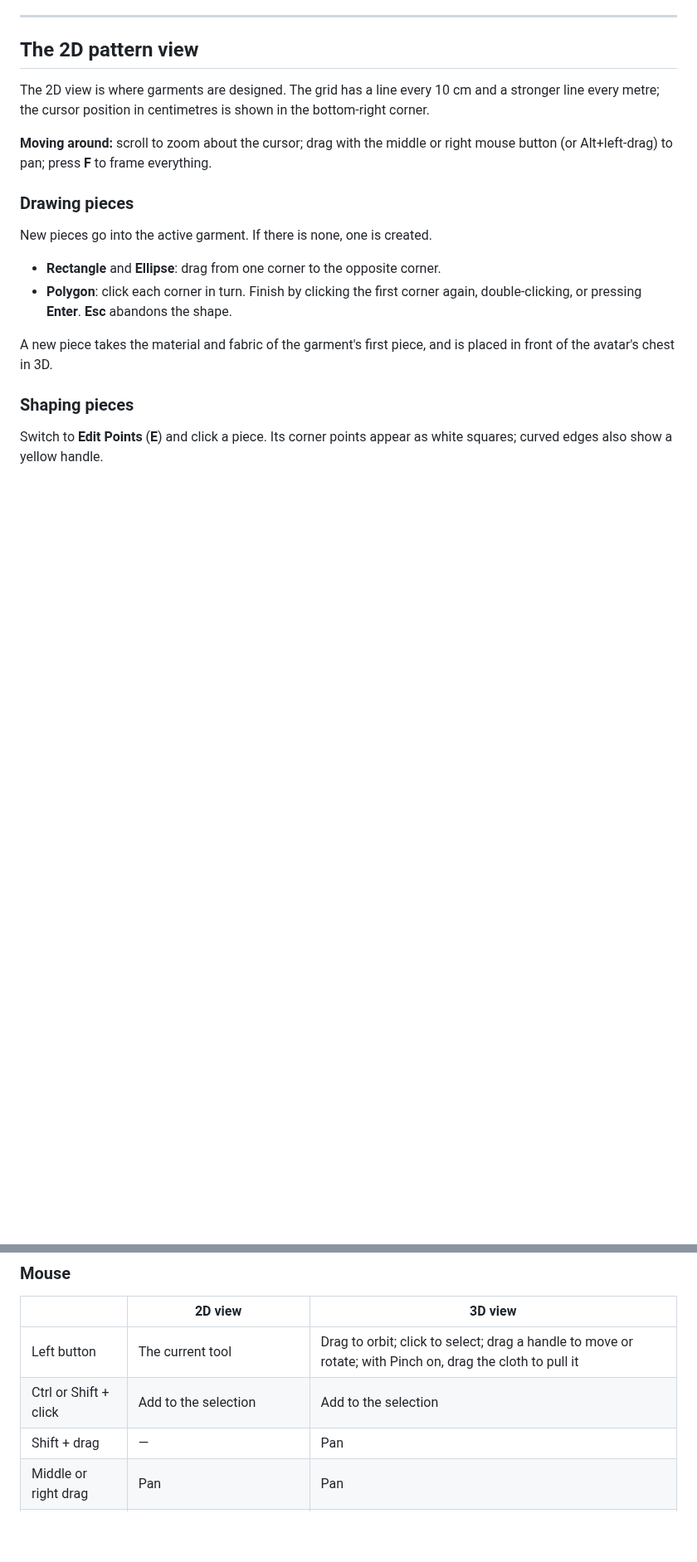
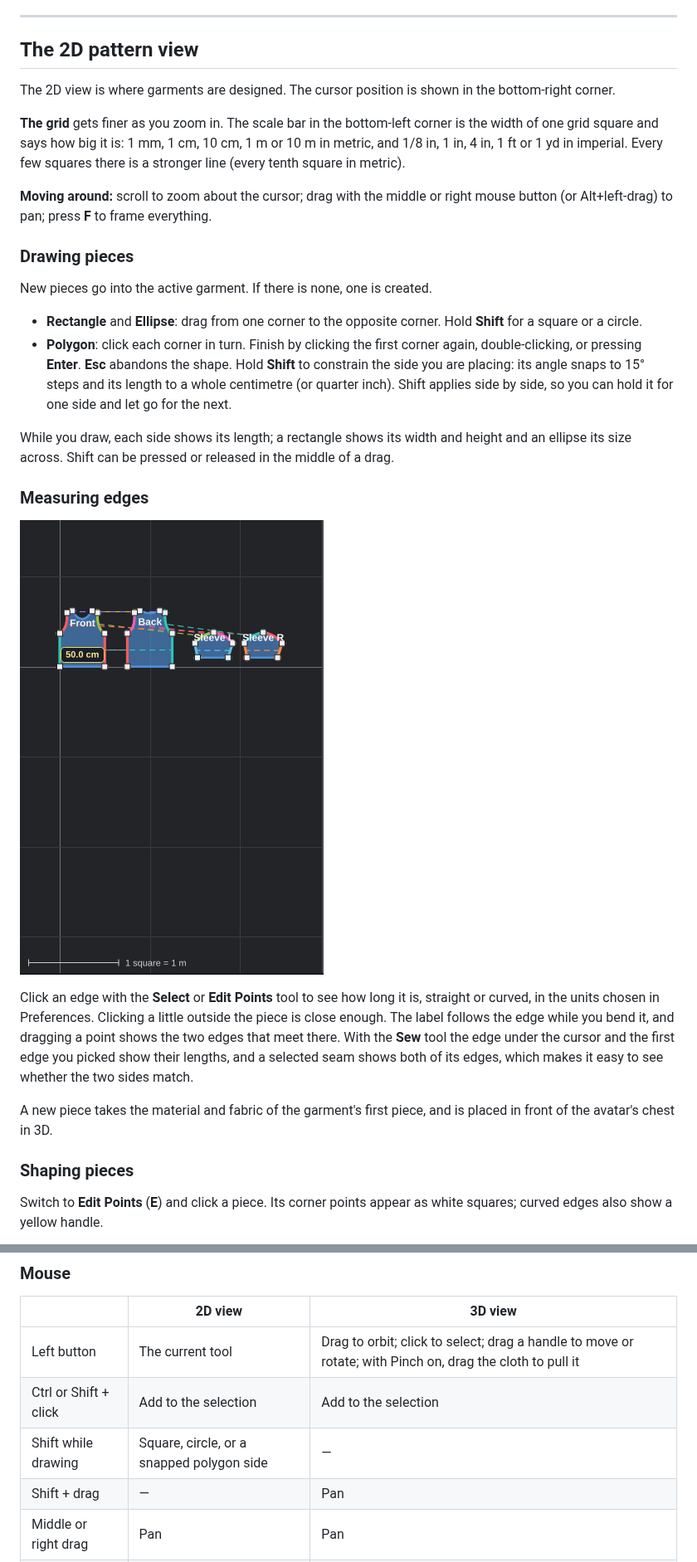
Before and after one commit to MangoDragonHub/Seamstress, a Markdown page: docs/USER_GUIDE.md, 2 parts joined by grey strips. Shown at 83% size. Drawn GitHub-style; pictures changed too: docs/images/edge-length.png (added); blank space fills up the shorter version.

```diff
--- a/docs/USER_GUIDE.md
+++ b/docs/USER_GUIDE.md
@@ -154,8 +154,11 @@ maps what you already know to where it lives here.
 
 ## The 2D pattern view
 
-The 2D view is where garments are designed. The grid has a line every 10 cm and a stronger line every metre;
-the cursor position in centimetres is shown in the bottom-right corner.
+The 2D view is where garments are designed. The cursor position is shown in the bottom-right corner.
+
+**The grid** gets finer as you zoom in. The scale bar in the bottom-left corner is the width of one grid
+square and says how big it is: 1 mm, 1 cm, 10 cm, 1 m or 10 m in metric, and 1/8 in, 1 in, 4 in, 1 ft or 1 yd
+in imperial. Every few squares there is a stronger line (every tenth square in metric).
 
 **Moving around:** scroll to zoom about the cursor; drag with the middle or right mouse button (or
 Alt+left-drag) to pan; press **F** to frame everything.
@@ -164,9 +167,25 @@ Alt+left-drag) to pan; press **F** to frame everything.
 
 New pieces go into the active garment. If there is none, one is created.
 
-- **Rectangle** and **Ellipse**: drag from one corner to the opposite corner.
+- **Rectangle** and **Ellipse**: drag from one corner to the opposite corner. Hold **Shift** for a square or
+  a circle.
 - **Polygon**: click each corner in turn. Finish by clicking the first corner again, double-clicking, or
-  pressing **Enter**. **Esc** abandons the shape.
+  pressing **Enter**. **Esc** abandons the shape. Hold **Shift** to constrain the side you are placing: its
+  angle snaps to 15° steps and its length to a whole centimetre (or quarter inch). Shift applies side by
+  side, so you can hold it for one side and let go for the next.
+
+While you draw, each side shows its length; a rectangle shows its width and height and an ellipse its size
+across. Shift can be pressed or released in the middle of a drag.
+
+### Measuring edges
+
+![The hem of the front piece clicked, showing its length, and the scale bar in the corner](images/edge-length.png)
+
+Click an edge with the **Select** or **Edit Points** tool to see how long it is, straight or curved, in the
+units chosen in Preferences. Clicking a little outside the piece is close enough. The label follows the edge
+while you bend it, and dragging a point shows the two edges that meet there. With the **Sew** tool the edge
+under the cursor and the first edge you picked show their lengths, and a selected seam shows both of its
+edges, which makes it easy to see whether the two sides match.
 
 A new piece takes the material and fabric of the garment's first piece, and is placed in front of the avatar's
 chest in 3D.
@@ -618,6 +637,7 @@ starting Seamstress with `--cpu` or `--gpu`.
 | --- | --- | --- |
 | Left button | The current tool | Drag to orbit; click to select; drag a handle to move or rotate; with Pinch on, drag the cloth to pull it |
 | Ctrl or Shift + click | Add to the selection | Add to the selection |
+| Shift while drawing | Square, circle, or a snapped polygon side | — |
 | Shift + drag | — | Pan |
 | Middle or right drag | Pan | Pan |
 | Alt + left drag | Pan | — |
```
Also changed, not shown: 8 other files.
